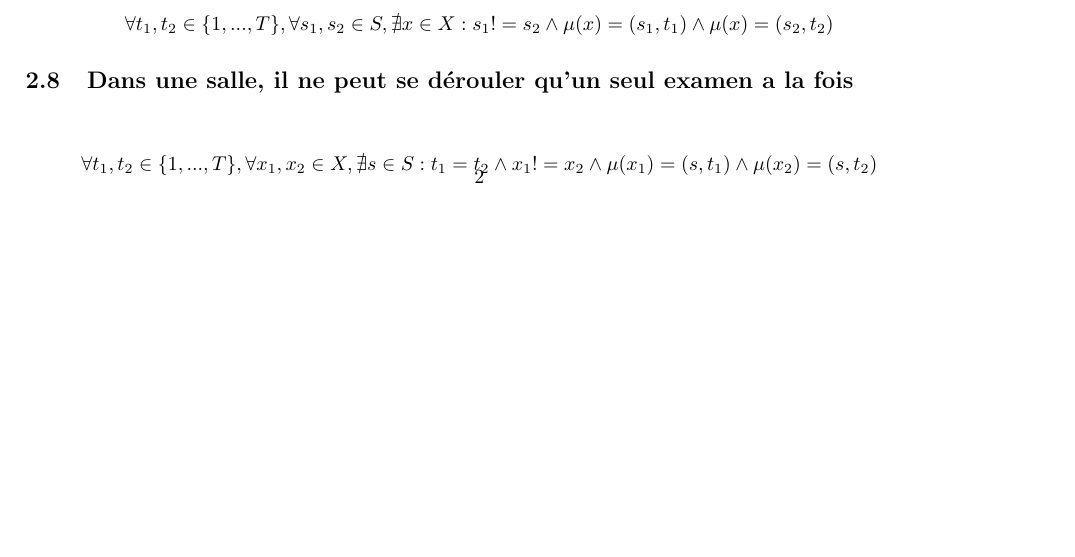
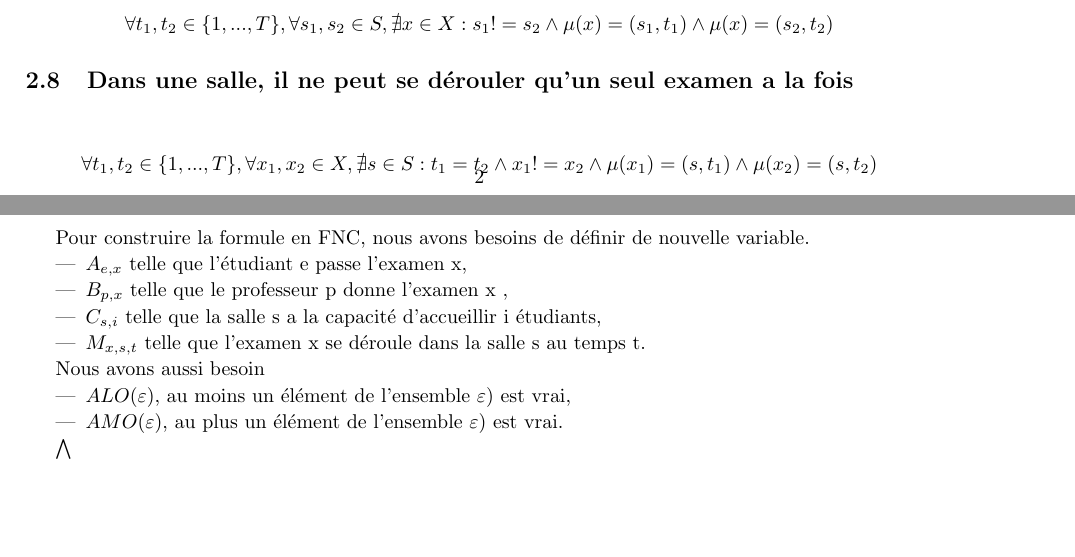
Before and after one commit to PierreGe/university-scheduling, a LaTeX document (rapport/rapport-infofond.tex): part of page 3 of 4 before the commit and two parts of pages 3 and 4 of 4 after it, the two joined at a grey line, cut so that both start at the same text, the shorter picture padded with empty space. Compiled offline with pdfLaTeX.

Commit message:
last version

```diff
--- a/rapport/rapport-infofond.tex
+++ b/rapport/rapport-infofond.tex
@@ -93,5 +93,22 @@ Les contraintes sont les suivantes :
 \end{displaymath}
 
 \section{Q3}
+Pour construire la formule en FNC, nous avons besoins de définir de nouvelle variable.
+\begin{itemize}
+	\item \( A_{e,x}\) telle que l'étudiant e passe l'examen x,
+	\item \(B_{p,x}\) telle que le professeur p donne l'examen x ,
+	\item \(C_{s,i}\) telle que la salle s a la capacité d'accueillir i étudiants,
+	\item \(M_{x,s,t}\) telle que l'examen x se déroule dans la salle s au temps t.
+\end{itemize}
+
+Nous avons aussi besoin
+\begin{itemize}
+	\item \( ALO(\varepsilon) \), au moins un élément de l'ensemble \(\varepsilon)\) est vrai,
+	\item \( AMO(\varepsilon) \), au plus un élément de l'ensemble \(\varepsilon)\) est vrai.
+\end{itemize}
+
+
+\bigwedge
+
 
 \end{document}
```
